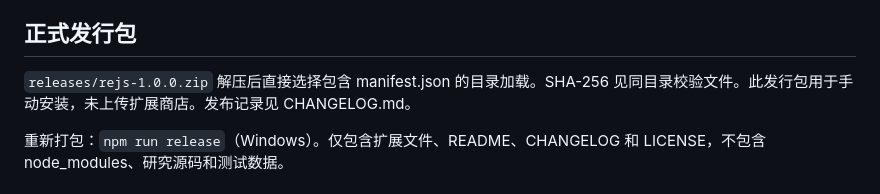
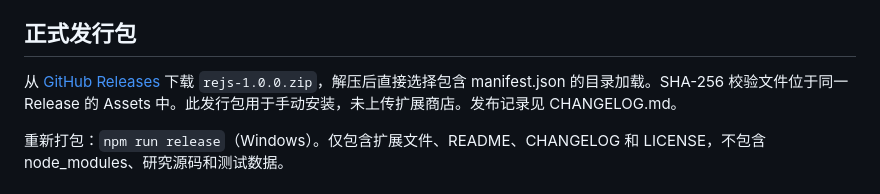
Before and after one commit to wuyanghai/ReJS, a Markdown page: README.md, the part around the change. Rendered like a GitHub page.

Commit message:
Point installation downloads to GitHub Releases

```diff
--- a/README.md
+++ b/README.md
@@ -77,7 +77,7 @@ npm run test:browser
 
 ## 正式发行包
 
-`releases/rejs-1.0.0.zip` 解压后直接选择包含 manifest.json 的目录加载。SHA-256 见同目录校验文件。此发行包用于手动安装，未上传扩展商店。发布记录见 CHANGELOG.md。
+从 [GitHub Releases](https://github.com/wuyanghai/ReJS/releases/latest) 下载 `rejs-1.0.0.zip`，解压后直接选择包含 manifest.json 的目录加载。SHA-256 校验文件位于同一 Release 的 Assets 中。此发行包用于手动安装，未上传扩展商店。发布记录见 CHANGELOG.md。
 
 重新打包：`npm run release`（Windows）。仅包含扩展文件、README、CHANGELOG 和 LICENSE，不包含 node_modules、研究源码和测试数据。
 
```
